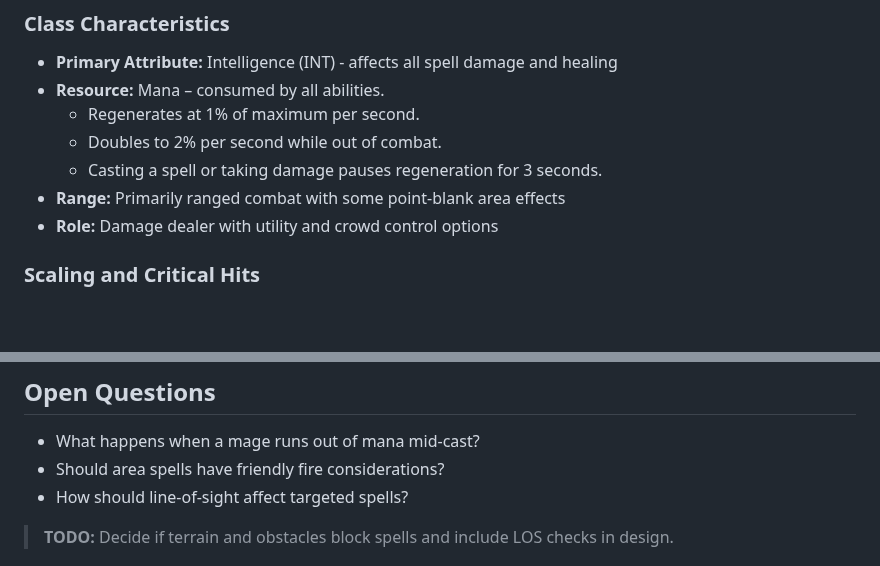
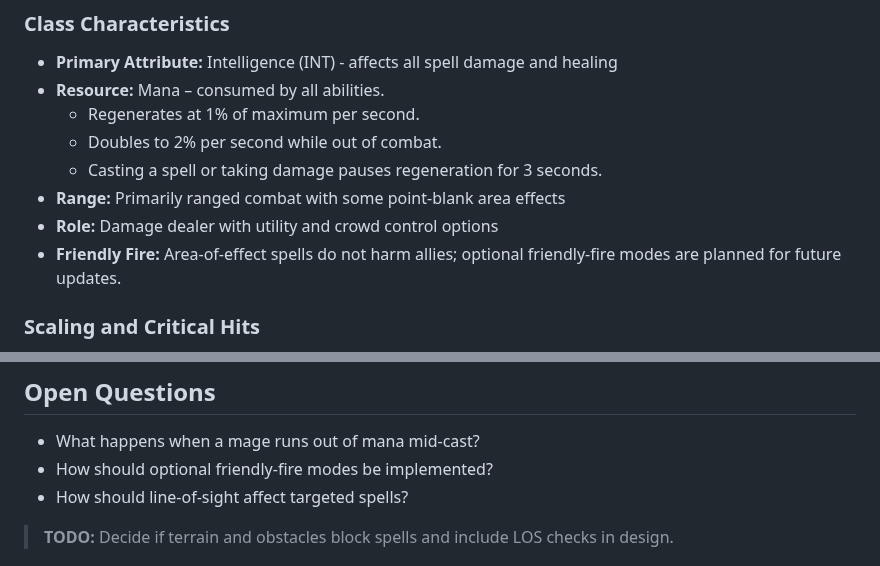
Before and after one commit to ibNez/Arcane-Realms, a Markdown page: docs/mage-skills.md, 2 parts joined by grey strips. Rendered like a GitHub page; blank space fills up the shorter version.

Commit message:
docs: clarify AoE spells avoid friendly fire

```diff
--- a/docs/mage-skills.md
+++ b/docs/mage-skills.md
@@ -11,6 +11,7 @@ The Mage class is a ranged spellcaster focused on elemental damage, crowd contro
   - Casting a spell or taking damage pauses regeneration for 3 seconds.
 - **Range:** Primarily ranged combat with some point-blank area effects
 - **Role:** Damage dealer with utility and crowd control options
+- **Friendly Fire:** Area-of-effect spells do not harm allies; optional friendly-fire modes are planned for future updates.
 
 ### Scaling and Critical Hits
 - **INT Scaling:** Damage and healing for all mage spells follow `base + coefficient * INT` formulas. Each skill's coefficient is listed in its description.
@@ -181,7 +182,7 @@ windows for counterplay.
 
 ## Open Questions
 - What happens when a mage runs out of mana mid-cast?
-- Should area spells have friendly fire considerations?
+- How should optional friendly-fire modes be implemented?
 - How should line-of-sight affect targeted spells?
 > **TODO:** Decide if terrain and obstacles block spells and include LOS checks in design.
 
```
